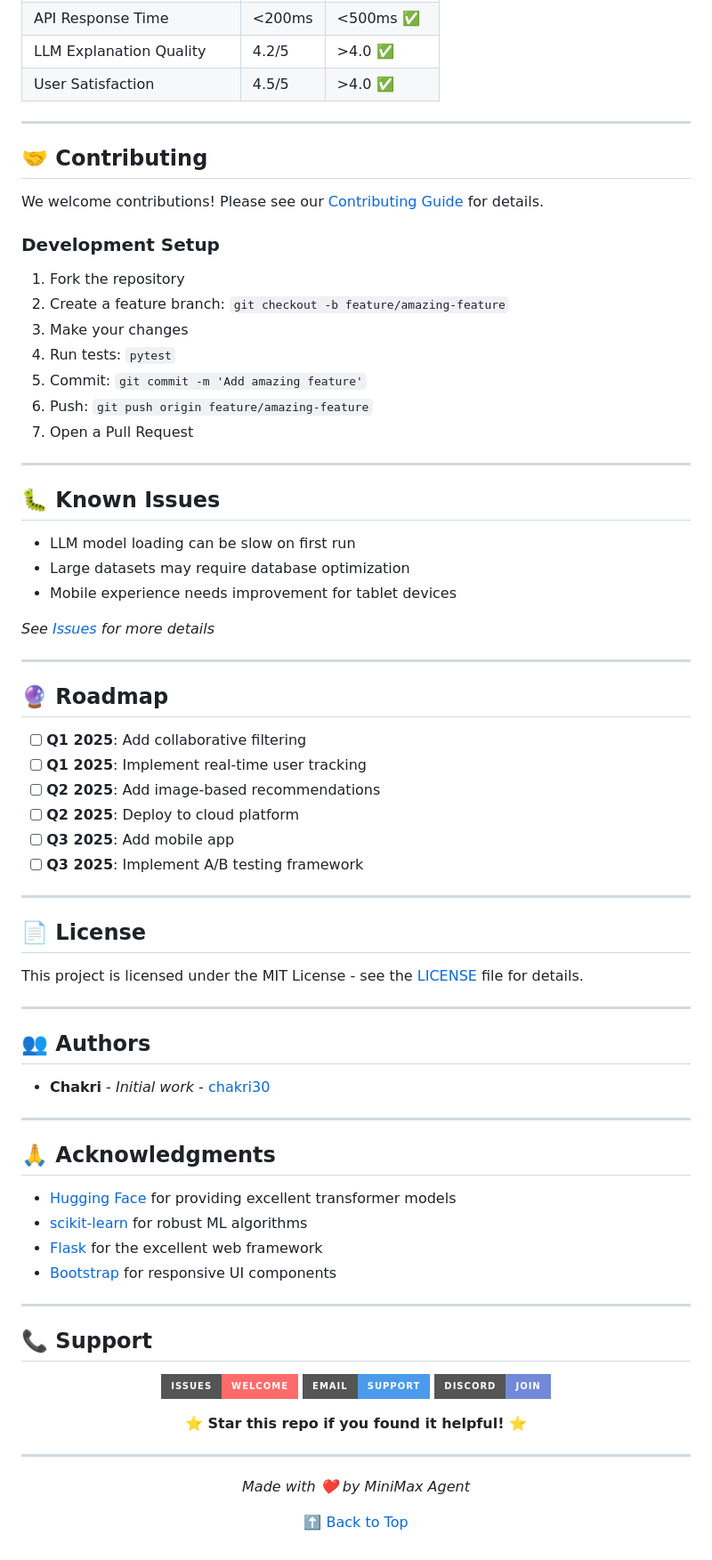
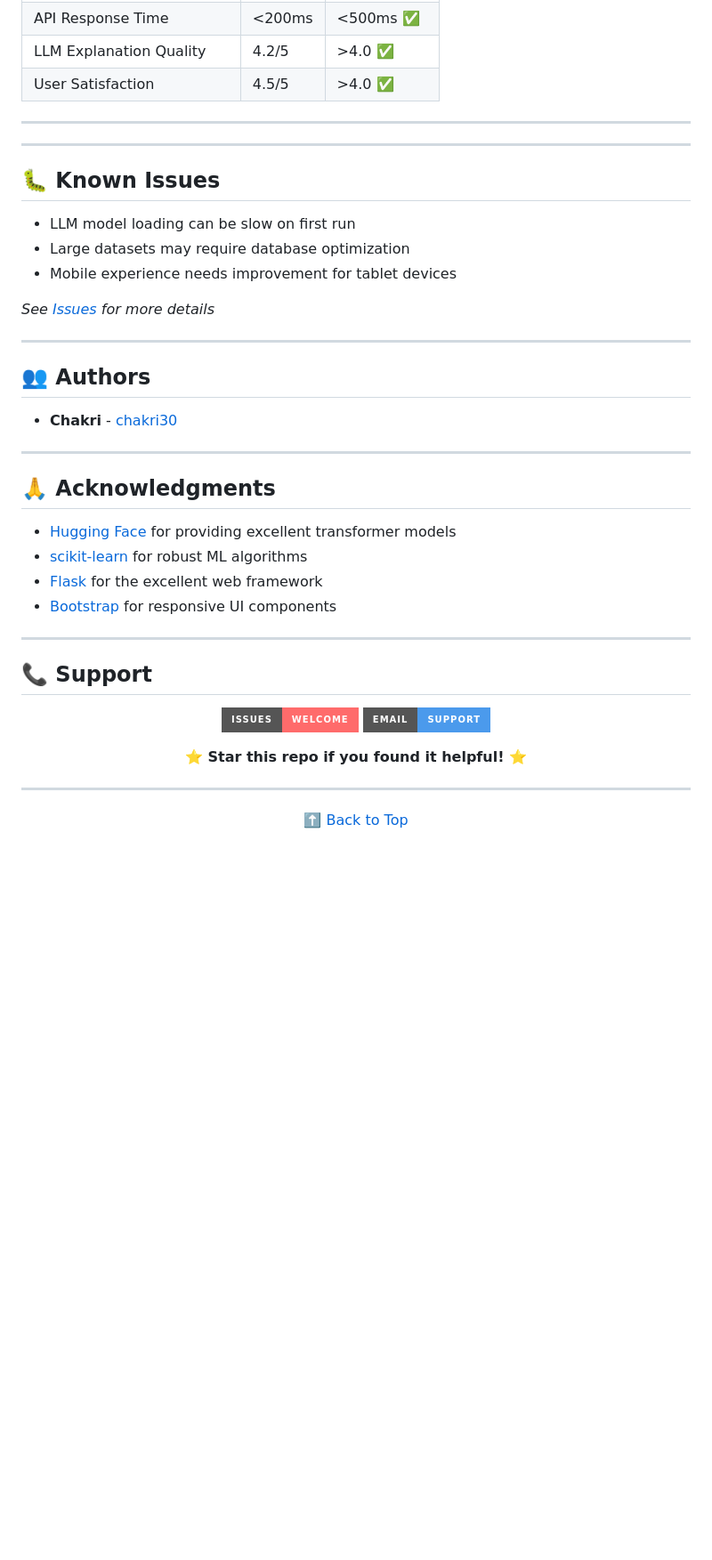
Before and after one commit to chakri30/Shop-Smart-An-E-Commerce-Product-Recommender, a Markdown page: README.md, the part around one of its changes. Shown at 89% size. Rendered like a GitHub page; badges without logos; blank space fills up the shorter version.

Commit message:
Update README to remove unnecessary sections
Removed sections on screenshots, contributing, roadmap, and license from the README.

```diff
--- a/README.md
+++ b/README.md
@@ -282,20 +260,6 @@ pytest --cov=app tests/
 
 ---
 
-## 🤝 Contributing
-
-We welcome contributions! Please see our [Contributing Guide](CONTRIBUTING.md) for details.
-
-### Development Setup
-
-1. Fork the repository
-2. Create a feature branch: `git checkout -b feature/amazing-feature`
-3. Make your changes
-4. Run tests: `pytest`
-5. Commit: `git commit -m 'Add amazing feature'`
-6. Push: `git push origin feature/amazing-feature`
-7. Open a Pull Request
-
 ---
 
 ## 🐛 Known Issues
@@ -307,27 +271,9 @@ We welcome contributions! Please see our [Contributing Guide](CONTRIBUTING.md) f
 *See [Issues](https://github.com/chakri30/Shop-Smart-An-E-Commerce-Product-Recommender/issues) for more details*
 
 ---
-
-## 🔮 Roadmap
-
-- [ ] **Q1 2025**: Add collaborative filtering
-- [ ] **Q1 2025**: Implement real-time user tracking
-- [ ] **Q2 2025**: Add image-based recommendations
-- [ ] **Q2 2025**: Deploy to cloud platform
-- [ ] **Q3 2025**: Add mobile app
-- [ ] **Q3 2025**: Implement A/B testing framework
-
----
-
-## 📄 License
-
-This project is licensed under the MIT License - see the [LICENSE](LICENSE) file for details.
-
----
-
 ## 👥 Authors
 
-- **Chakri** - *Initial work* - [chakri30](https://github.com/chakri30)
+- **Chakri**  - [chakri30](https://github.com/chakri30)
 
 ---
 
@@ -345,8 +291,8 @@ This project is licensed under the MIT License - see the [LICENSE](LICENSE) file
 <div align="center">
 
 [![GitHub Issues](https://img.shields.io/badge/Issues-Welcome-FF6B6B?style=for-the-badge&logo=github&logoColor=white)](https://github.com/chakri30/Shop-Smart-An-E-Commerce-Product-Recommender/issues)
-[![Email](https://img.shields.io/badge/Email-Support-4B9AEC?style=for-the-badge&logo=gmail&logoColor=white)](mailto:support@example.com)
-[![Discord](https://img.shields.io/badge/Discord-Join-7289DA?style=for-the-badge&logo=discord&logoColor=white)](https://discord.gg/example)
+[![Email](https://img.shields.io/badge/Email-Support-4B9AEC?style=for-the-badge&logo=gmail&logoColor=white)](mailto:chakrichindiri2022@gmail.com)
+
 
 **⭐ Star this repo if you found it helpful! ⭐**
 
@@ -356,5 +302,4 @@ This project is licensed under the MIT License - see the [LICENSE](LICENSE) file
 
 <div align="center">
 
-*Made with ❤️ by MiniMax Agent*
 
```
Also changed, not shown: other parts of README.md (+2 -24 lines).
